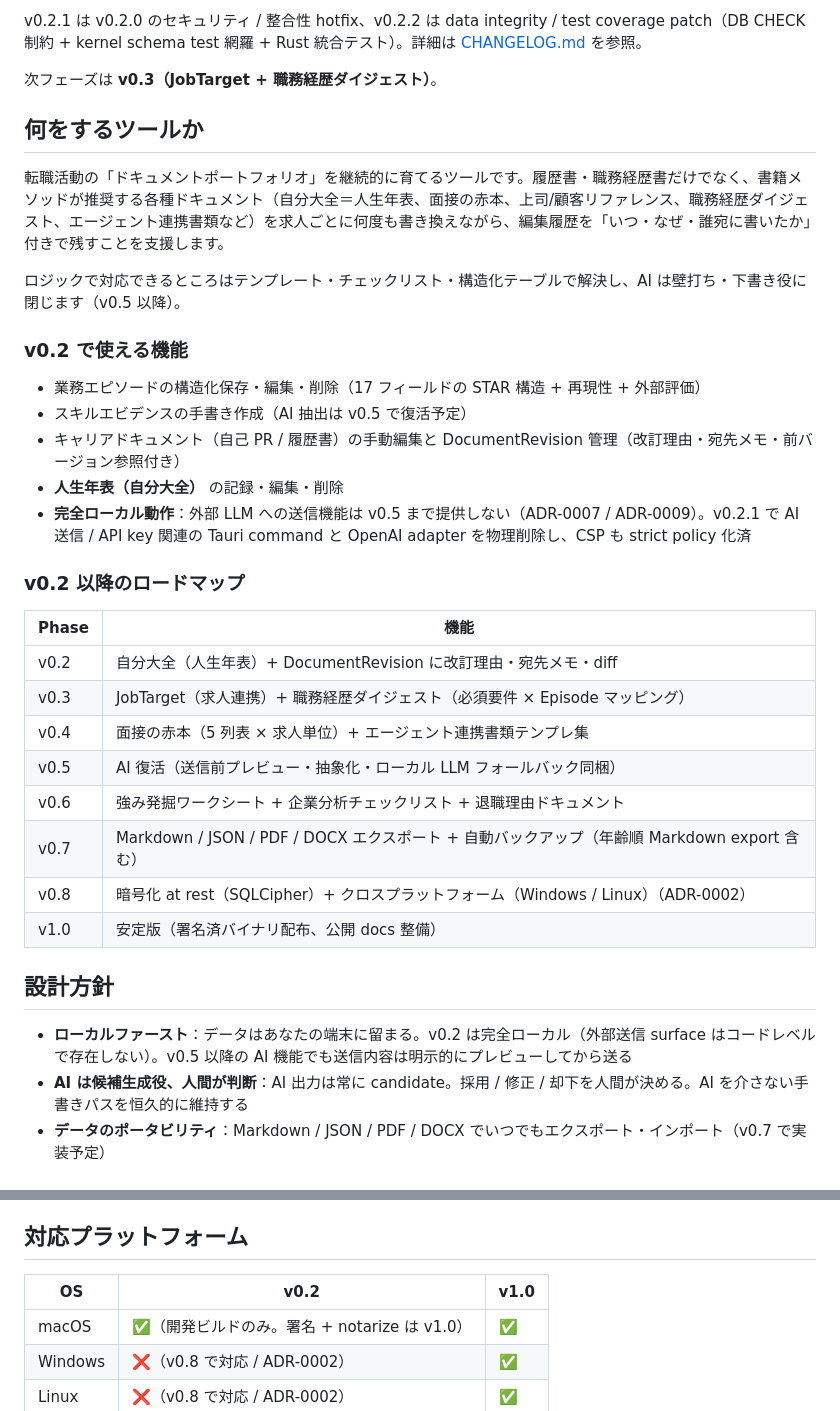
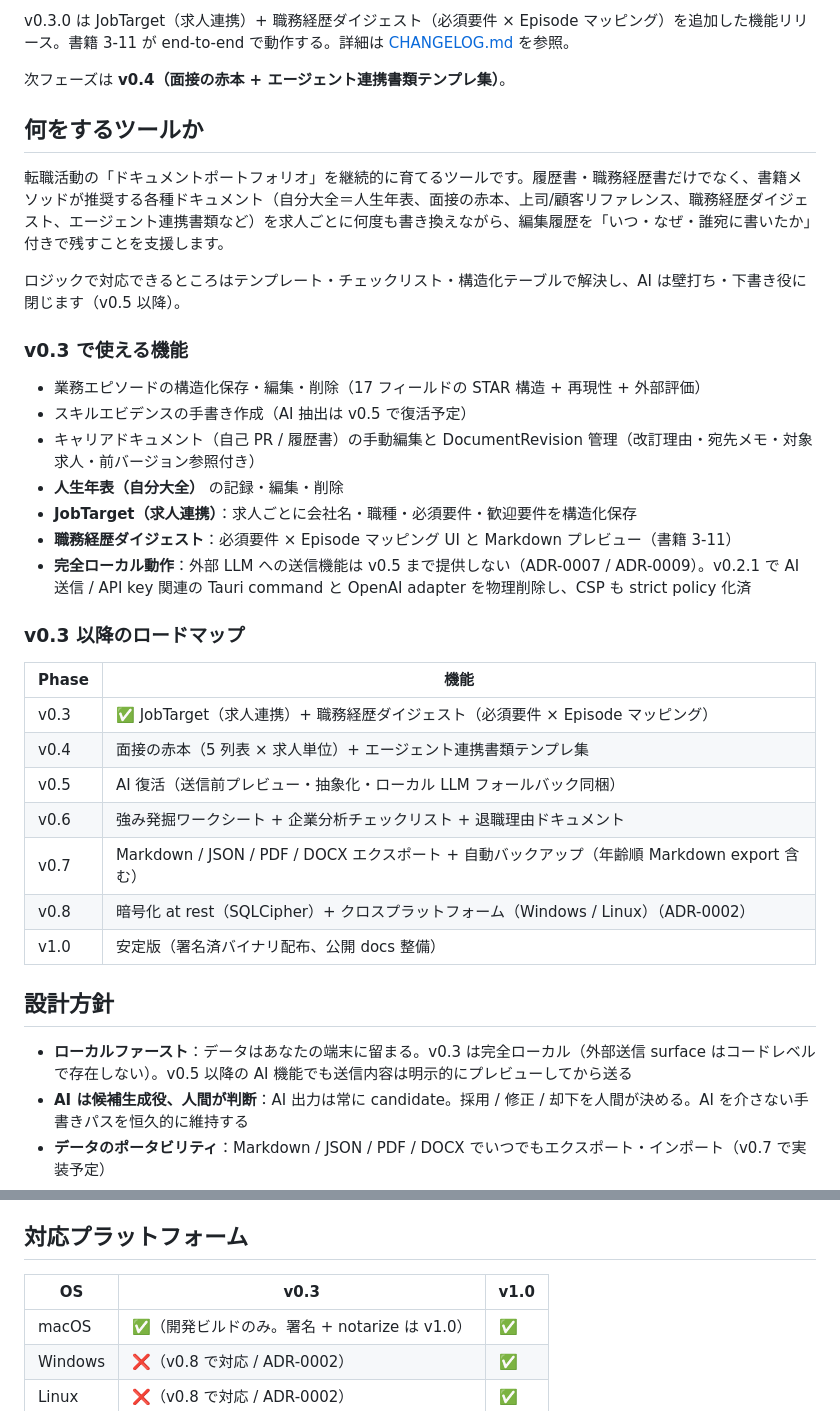
Before and after one commit to toshtag/episfolio, a Markdown page: README.md, 2 parts joined by grey strips. GitHub-like rendering.

Commit message:
docs(readme): ステータスを v0.3.0 リリース済に更新、v0.3 機能一覧とロードマップ表を整合

```diff
--- a/README.md
+++ b/README.md
@@ -8,7 +8,7 @@
 
-v0.2.1 は v0.2.0 のセキュリティ / 整合性 hotfix、v0.2.2 は data integrity / test coverage patch（DB CHECK 制約 + kernel schema test 網羅 + Rust 統合テスト）。詳細は [CHANGELOG.md](./CHANGELOG.md) を参照。
+v0.3.0 は JobTarget（求人連携）+ 職務経歴ダイジェスト（必須要件 × Episode マッピング）を追加した機能リリース。書籍 3-11 が end-to-end で動作する。詳細は [CHANGELOG.md](./CHANGELOG.md) を参照。
 
-次フェーズは **v0.3（JobTarget + 職務経歴ダイジェスト）**。
+次フェーズは **v0.4（面接の赤本 + エージェント連携書類テンプレ集）**。
 
 ## 何をするツールか
 
@@ -16,20 +16,21 @@ v0.2.1 は v0.2.0 のセキュリティ / 整合性 hotfix、v0.2.2 は data int
 
 ロジックで対応できるところはテンプレート・チェックリスト・構造化テーブルで解決し、AI は壁打ち・下書き役に閉じます（v0.5 以降）。
 
-### v0.2 で使える機能
+### v0.3 で使える機能
 
 - 業務エピソードの構造化保存・編集・削除（17 フィールドの STAR 構造 + 再現性 + 外部評価）
 - スキルエビデンスの手書き作成（AI 抽出は v0.5 で復活予定）
-- キャリアドキュメント（自己 PR / 履歴書）の手動編集と DocumentRevision 管理（改訂理由・宛先メモ・前バージョン参照付き）
+- キャリアドキュメント（自己 PR / 履歴書）の手動編集と DocumentRevision 管理（改訂理由・宛先メモ・対象求人・前バージョン参照付き）
 - **人生年表（自分大全）** の記録・編集・削除
+- **JobTarget（求人連携）**：求人ごとに会社名・職種・必須要件・歓迎要件を構造化保存
+- **職務経歴ダイジェスト**：必須要件 × Episode マッピング UI と Markdown プレビュー（書籍 3-11）
 - **完全ローカル動作**：外部 LLM への送信機能は v0.5 まで提供しない（ADR-0007 / ADR-0009）。v0.2.1 で AI 送信 / API key 関連の Tauri command と OpenAI adapter を物理削除し、CSP も strict policy 化済
 
-### v0.2 以降のロードマップ
+### v0.3 以降のロードマップ
 
 | Phase | 機能 |
 |---|---|
-| v0.2 | 自分大全（人生年表）+ DocumentRevision に改訂理由・宛先メモ・diff |
-| v0.3 | JobTarget（求人連携）+ 職務経歴ダイジェスト（必須要件 × Episode マッピング） |
+| v0.3 | ✅ JobTarget（求人連携）+ 職務経歴ダイジェスト（必須要件 × Episode マッピング） |
 | v0.4 | 面接の赤本（5 列表 × 求人単位）+ エージェント連携書類テンプレ集 |
 | v0.5 | AI 復活（送信前プレビュー・抽象化・ローカル LLM フォールバック同梱） |
 | v0.6 | 強み発掘ワークシート + 企業分析チェックリスト + 退職理由ドキュメント |
@@ -39,7 +40,7 @@ v0.2.1 は v0.2.0 のセキュリティ / 整合性 hotfix、v0.2.2 は data int
 
 ## 設計方針
 
-- **ローカルファースト**：データはあなたの端末に留まる。v0.2 は完全ローカル（外部送信 surface はコードレベルで存在しない）。v0.5 以降の AI 機能でも送信内容は明示的にプレビューしてから送る
+- **ローカルファースト**：データはあなたの端末に留まる。v0.3 は完全ローカル（外部送信 surface はコードレベルで存在しない）。v0.5 以降の AI 機能でも送信内容は明示的にプレビューしてから送る
 - **AI は候補生成役、人間が判断**：AI 出力は常に candidate。採用 / 修正 / 却下を人間が決める。AI を介さない手書きパスを恒久的に維持する
 - **データのポータビリティ**：Markdown / JSON / PDF / DOCX でいつでもエクスポート・インポート（v0.7 で実装予定）
 - **長期保守性 > 短期開発速度**：流行りの技術より長寿命な選択
@@ -63,7 +64,7 @@ v0.2.1 は v0.2.0 のセキュリティ / 整合性 hotfix、v0.2.2 は data int
 
 ## 対応プラットフォーム
 
-| OS | v0.2 | v1.0 |
+| OS | v0.3 | v1.0 |
 |---|---|---|
 | macOS | ✅（開発ビルドのみ。署名 + notarize は v1.0） | ✅ |
 | Windows | ❌（v0.8 で対応 / ADR-0002） | ✅ |
```
Also changed, not shown: other parts of README.md (+1 -1 lines).
